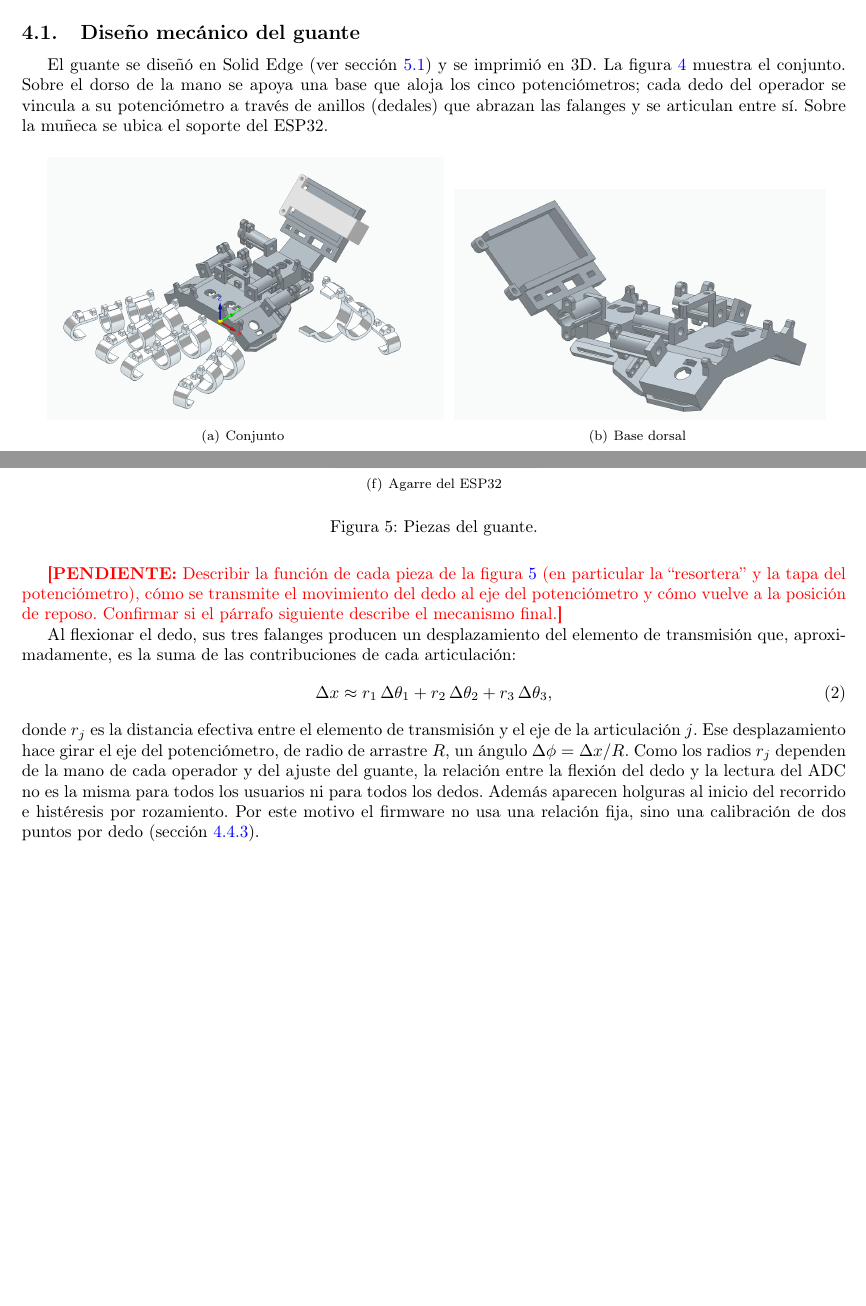
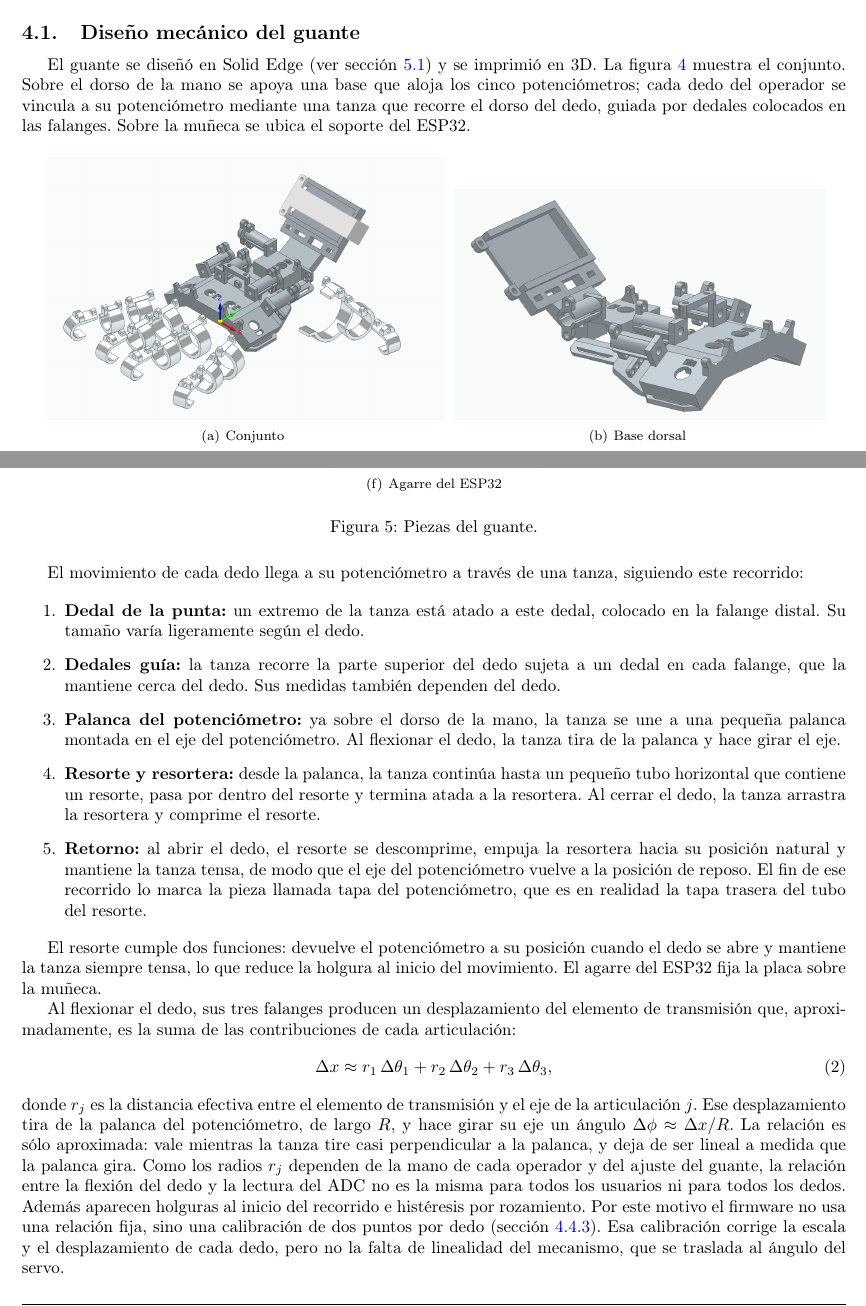
Before and after one commit to sevastianamoroso/proyecto-mano, a LaTeX document (informe/main.tex, which reads informe/capitulos/04_transmisor.tex): two parts of pages 6 and 7 of 29, joined at a grey line, cut so that both start at the same text, the shorter picture padded with empty space. Compiled offline with pdfLaTeX.

Commit message:
docs: mecanismo del guante (tanza, dedales, palanca, resorte y resortera)

```diff
--- a/informe/capitulos/04_transmisor.tex
+++ b/informe/capitulos/04_transmisor.tex
@@ -3,7 +3,7 @@
 
 \subsection{Diseño mecánico del guante}
 
-El guante se diseñó en Solid Edge (ver sección~\ref{sec:disenio_receptor}) y se imprimió en 3D. La figura~\ref{fig:guante} muestra el conjunto. Sobre el dorso de la mano se apoya una base que aloja los cinco potenciómetros; cada dedo del operador se vincula a su potenciómetro a través de anillos (dedales) que abrazan las falanges y se articulan entre sí. Sobre la muñeca se ubica el soporte del ESP32.
+El guante se diseñó en Solid Edge (ver sección~\ref{sec:disenio_receptor}) y se imprimió en 3D. La figura~\ref{fig:guante} muestra el conjunto. Sobre el dorso de la mano se apoya una base que aloja los cinco potenciómetros; cada dedo del operador se vincula a su potenciómetro mediante una tanza que recorre el dorso del dedo, guiada por dedales colocados en las falanges. Sobre la muñeca se ubica el soporte del ESP32.
 
 \begin{figure}[H]
  \centering
@@ -17,5 +17,5 @@ El guante se diseñó en Solid Edge (ver sección~\ref{sec:disenio_receptor}) y
 
 \begin{figure}[H]
  \centering
-  \subfigure[Dedal]{
+  \subfigure[Dedal de la punta]{
     \includegraphics[width=0.18\textwidth]{Transmisor/Dedal_1.png}}
@@ -33,13 +33,23 @@ El guante se diseñó en Solid Edge (ver sección~\ref{sec:disenio_receptor}) y
  \label{fig:piezas_guante}
 \end{figure}
 
-\pendiente{Describir la función de cada pieza de la figura~\ref{fig:piezas_guante} (en particular la ``resortera'' y la tapa del potenciómetro), cómo se transmite el movimiento del dedo al eje del potenciómetro y cómo vuelve a la posición de reposo. Confirmar si el párrafo siguiente describe el mecanismo final.}
+El movimiento de cada dedo llega a su potenciómetro a través de una tanza, siguiendo este recorrido:
+
+\begin{enumerate}
+    \item \textbf{Dedal de la punta:} un extremo de la tanza está atado a este dedal, colocado en la falange distal. Su tamaño varía ligeramente según el dedo.
+    \item \textbf{Dedales guía:} la tanza recorre la parte superior del dedo sujeta a un dedal en cada falange, que la mantiene cerca del dedo. Sus medidas también dependen del dedo.
+    \item \textbf{Palanca del potenciómetro:} ya sobre el dorso de la mano, la tanza se une a una pequeña palanca montada en el eje del potenciómetro. Al flexionar el dedo, la tanza tira de la palanca y hace girar el eje.
+    \item \textbf{Resorte y resortera:} desde la palanca, la tanza continúa hasta un pequeño tubo horizontal que contiene un resorte, pasa por dentro del resorte y termina atada a la resortera. Al cerrar el dedo, la tanza arrastra la resortera y comprime el resorte.
+    \item \textbf{Retorno:} al abrir el dedo, el resorte se descomprime, empuja la resortera hacia su posición natural y mantiene la tanza tensa, de modo que el eje del potenciómetro vuelve a la posición de reposo. El fin de ese recorrido lo marca la pieza llamada tapa del potenciómetro, que es en realidad la tapa trasera del tubo del resorte.
+\end{enumerate}
+
+El resorte cumple dos funciones: devuelve el potenciómetro a su posición cuando el dedo se abre y mantiene la tanza siempre tensa, lo que reduce la holgura al inicio del movimiento. El agarre del ESP32 fija la placa sobre la muñeca.
 
 Al flexionar el dedo, sus tres falanges producen un desplazamiento del elemento de transmisión que, aproximadamente, es la suma de las contribuciones de cada articulación:
 \begin{equation}
 \Delta x \approx r_1\,\Delta\theta_1 + r_2\,\Delta\theta_2 + r_3\,\Delta\theta_3 ,
 \end{equation}
-donde $r_j$ es la distancia efectiva entre el elemento de transmisión y el eje de la articulación $j$. Ese desplazamiento hace girar el eje del potenciómetro, de radio de arrastre $R$, un ángulo $\Delta\phi = \Delta x / R$. Como los radios $r_j$ dependen de la mano de cada operador y del ajuste del guante, la relación entre la flexión del dedo y la lectura del ADC no es la misma para todos los usuarios ni para todos los dedos. Además aparecen holguras al inicio del recorrido e histéresis por rozamiento. Por este motivo el firmware no usa una relación fija, sino una calibración de dos puntos por dedo (sección~\ref{sec:calibracion_dedos}).
+donde $r_j$ es la distancia efectiva entre el elemento de transmisión y el eje de la articulación $j$. Ese desplazamiento tira de la palanca del potenciómetro, de largo $R$, y hace girar su eje un ángulo $\Delta\phi \approx \Delta x / R$. La relación es sólo aproximada: vale mientras la tanza tire casi perpendicular a la palanca, y deja de ser lineal a medida que la palanca gira. Como los radios $r_j$ dependen de la mano de cada operador y del ajuste del guante, la relación entre la flexión del dedo y la lectura del ADC no es la misma para todos los usuarios ni para todos los dedos. Además aparecen holguras al inicio del recorrido e histéresis por rozamiento. Por este motivo el firmware no usa una relación fija, sino una calibración de dos puntos por dedo (sección~\ref{sec:calibracion_dedos}). Esa calibración corrige la escala y el desplazamiento de cada dedo, pero no la falta de linealidad del mecanismo, que se traslada al ángulo del servo.
 
 \subsection{Conexionado}
 
```
Also changed, not shown: informe/capitulos/04_transmisor.tex (2 more changed lines).
